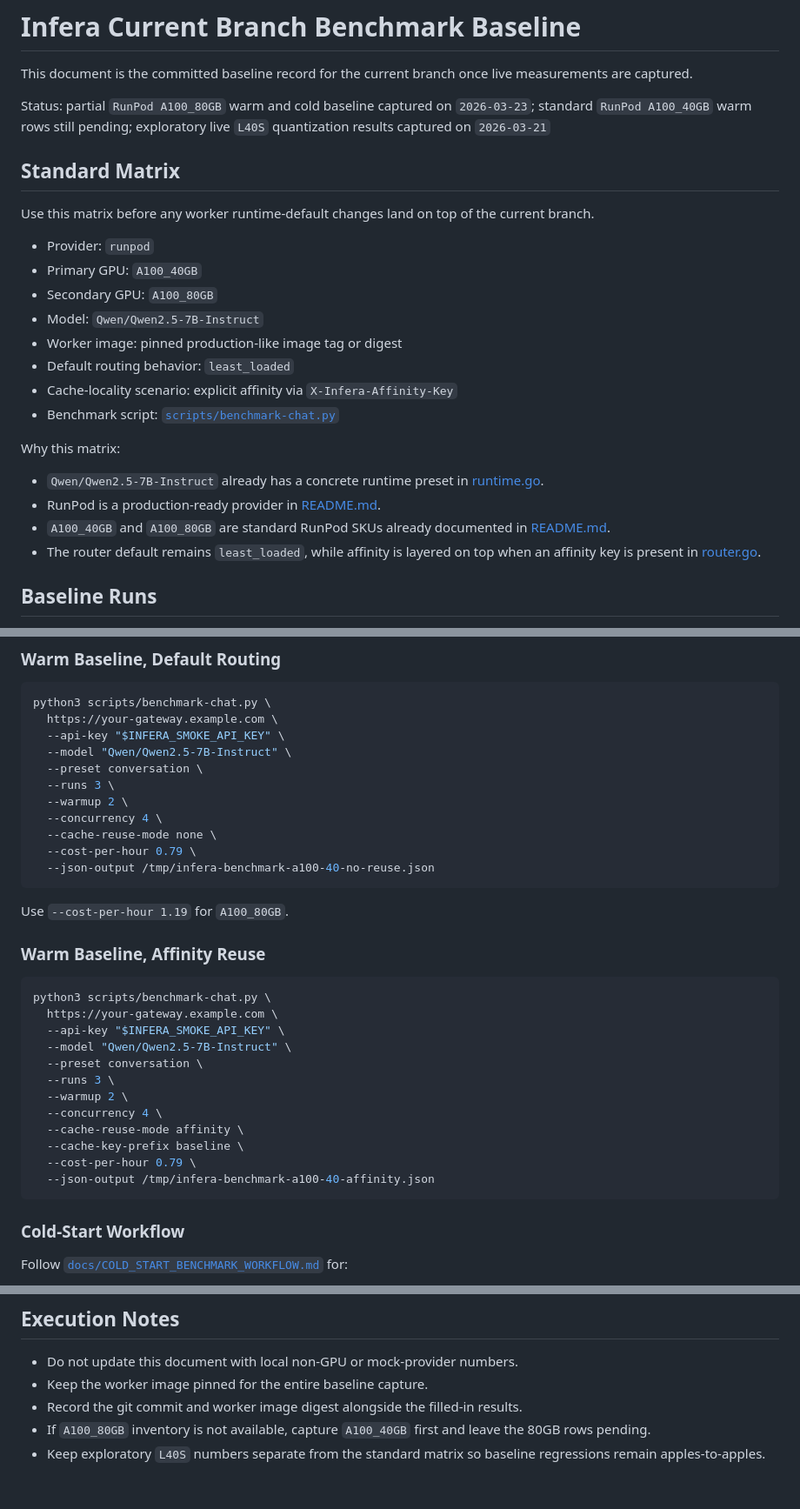
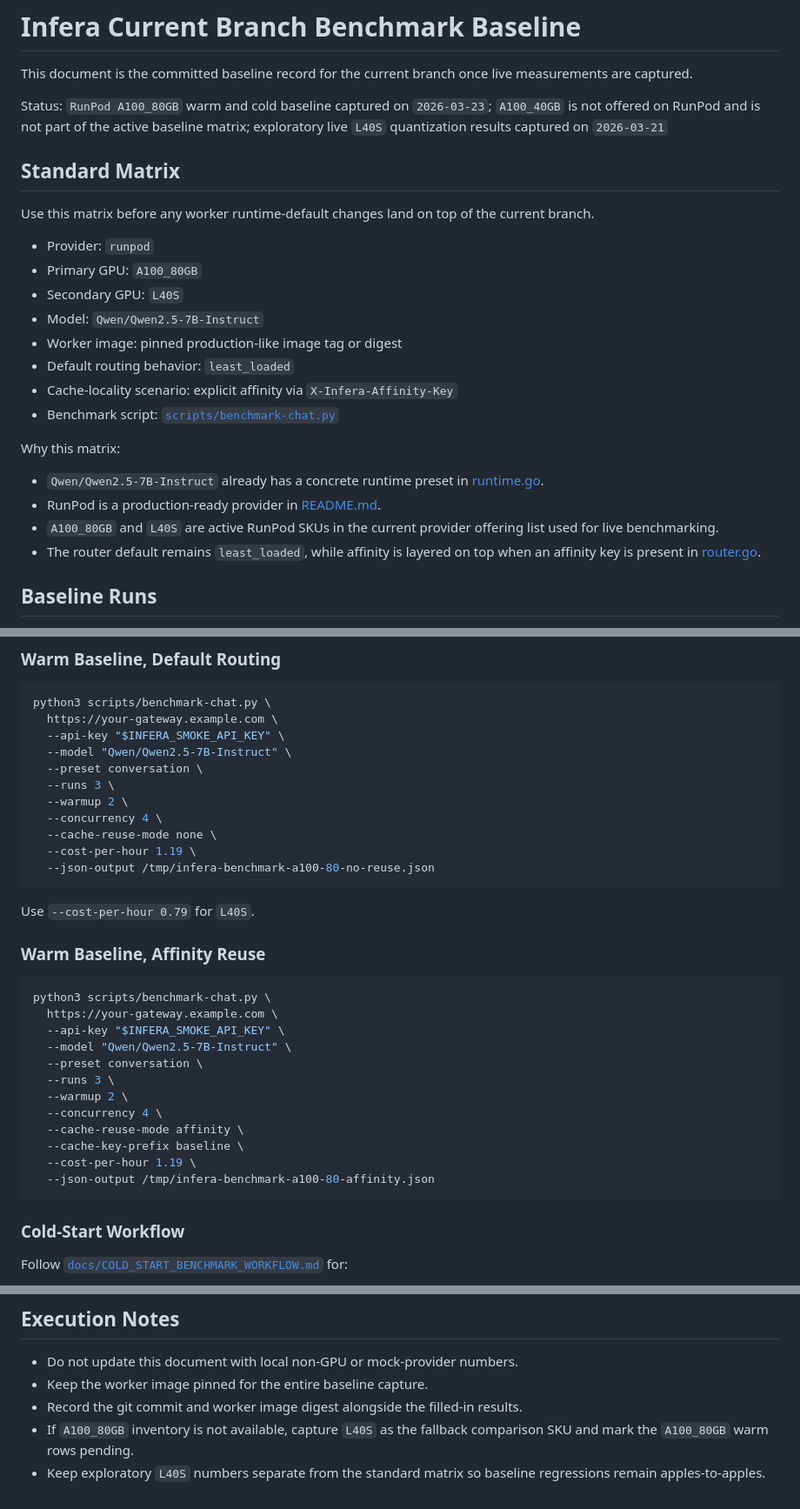
Before and after one commit to SiddharthSSR/infera, a Markdown page: docs/BENCHMARK_BASELINE_CURRENT.md, 3 parts joined by grey strips. Shown at 87% size. Drawn GitHub-style.

Commit message:
docs(bench): align baseline matrix with runpod offerings

````diff
--- a/docs/BENCHMARK_BASELINE_CURRENT.md
+++ b/docs/BENCHMARK_BASELINE_CURRENT.md
@@ -2,15 +2,15 @@
 
 This document is the committed baseline record for the current branch once live measurements are captured.
 
-Status: partial `RunPod A100_80GB` warm and cold baseline captured on `2026-03-23`; standard `RunPod A100_40GB` warm rows still pending; exploratory live `L40S` quantization results captured on `2026-03-21`
+Status: `RunPod A100_80GB` warm and cold baseline captured on `2026-03-23`; `A100_40GB` is not offered on RunPod and is not part of the active baseline matrix; exploratory live `L40S` quantization results captured on `2026-03-21`
 
 ## Standard Matrix
 
 Use this matrix before any worker runtime-default changes land on top of the current branch.
 
 - Provider: `runpod`
-- Primary GPU: `A100_40GB`
-- Secondary GPU: `A100_80GB`
+- Primary GPU: `A100_80GB`
+- Secondary GPU: `L40S`
 - Model: `Qwen/Qwen2.5-7B-Instruct`
 - Worker image: pinned production-like image tag or digest
 - Default routing behavior: `least_loaded`
@@ -21,7 +21,7 @@ Why this matrix:
 
 - `Qwen/Qwen2.5-7B-Instruct` already has a concrete runtime preset in [runtime.go](/Users/siddharthsingh/codingtensor/infera/go/internal/providers/runtime.go#L181).
 - RunPod is a production-ready provider in [README.md](/Users/siddharthsingh/codingtensor/infera/README.md#L453).
-- `A100_40GB` and `A100_80GB` are standard RunPod SKUs already documented in [README.md](/Users/siddharthsingh/codingtensor/infera/README.md#L465).
+- `A100_80GB` and `L40S` are active RunPod SKUs in the current provider offering list used for live benchmarking.
 - The router default remains `least_loaded`, while affinity is layered on top when an affinity key is present in [router.go](/Users/siddharthsingh/codingtensor/infera/go/internal/router/router.go#L417).
 
 ## Baseline Runs
@@ -48,11 +48,11 @@ python3 scripts/benchmark-chat.py \
   --warmup 2 \
   --concurrency 4 \
   --cache-reuse-mode none \
-  --cost-per-hour 0.79 \
-  --json-output /tmp/infera-benchmark-a100-40-no-reuse.json
+  --cost-per-hour 1.19 \
+  --json-output /tmp/infera-benchmark-a100-80-no-reuse.json
 ```
 
-Use `--cost-per-hour 1.19` for `A100_80GB`.
+Use `--cost-per-hour 0.79` for `L40S`.
 
 ### Warm Baseline, Affinity Reuse
 
@@ -67,8 +67,8 @@ python3 scripts/benchmark-chat.py \
   --concurrency 4 \
   --cache-reuse-mode affinity \
   --cache-key-prefix baseline \
-  --cost-per-hour 0.79 \
-  --json-output /tmp/infera-benchmark-a100-40-affinity.json
+  --cost-per-hour 1.19 \
+  --json-output /tmp/infera-benchmark-a100-80-affinity.json
 ```
 
 ### Cold-Start Workflow
@@ -182,5 +182,5 @@ These are real live-gateway measurements, but they are not the standard baseline
 - Do not update this document with local non-GPU or mock-provider numbers.
 - Keep the worker image pinned for the entire baseline capture.
 - Record the git commit and worker image digest alongside the filled-in results.
-- If `A100_80GB` inventory is not available, capture `A100_40GB` first and leave the 80GB rows pending.
+- If `A100_80GB` inventory is not available, capture `L40S` as the fallback comparison SKU and mark the `A100_80GB` warm rows pending.
 - Keep exploratory `L40S` numbers separate from the standard matrix so baseline regressions remain apples-to-apples.
````
Also changed, not shown: other parts of docs/BENCHMARK_BASELINE_CURRENT.md (+2 -2 lines), PERFORMANCE_OPTIMIZATION_PLAN.md (+5 -4 lines), docs/COLD_START_BENCHMARK_WORKFLOW.md (+2 -2 lines).
